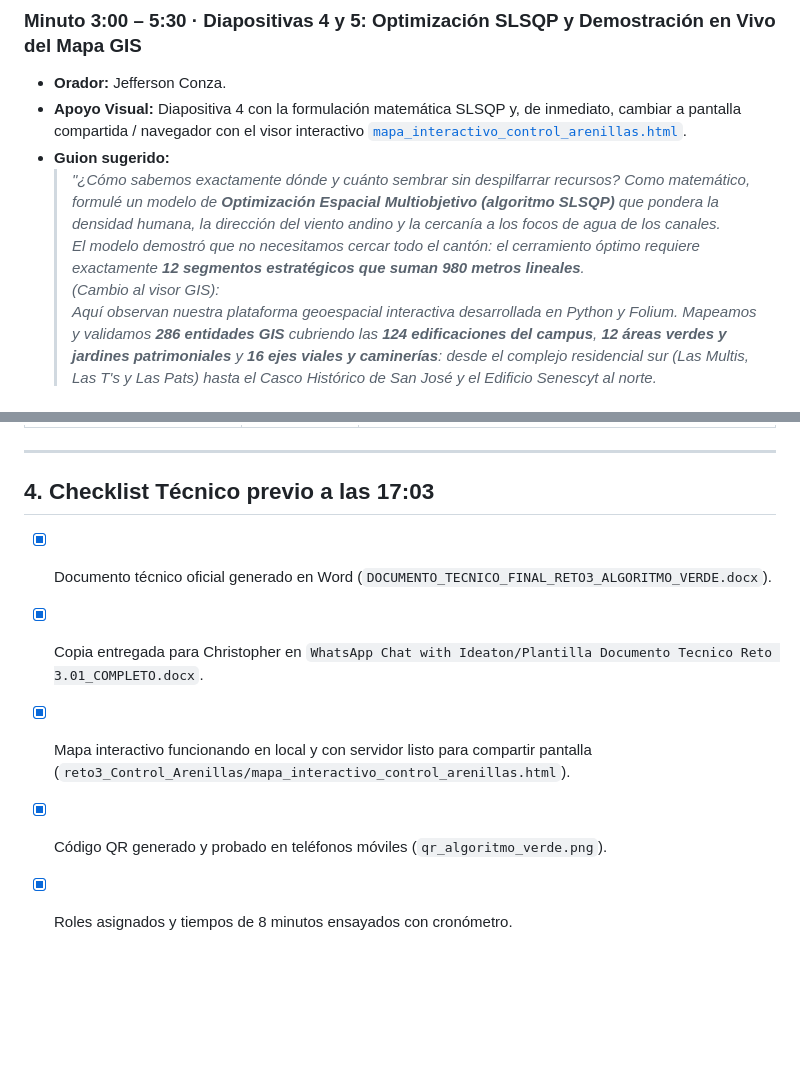
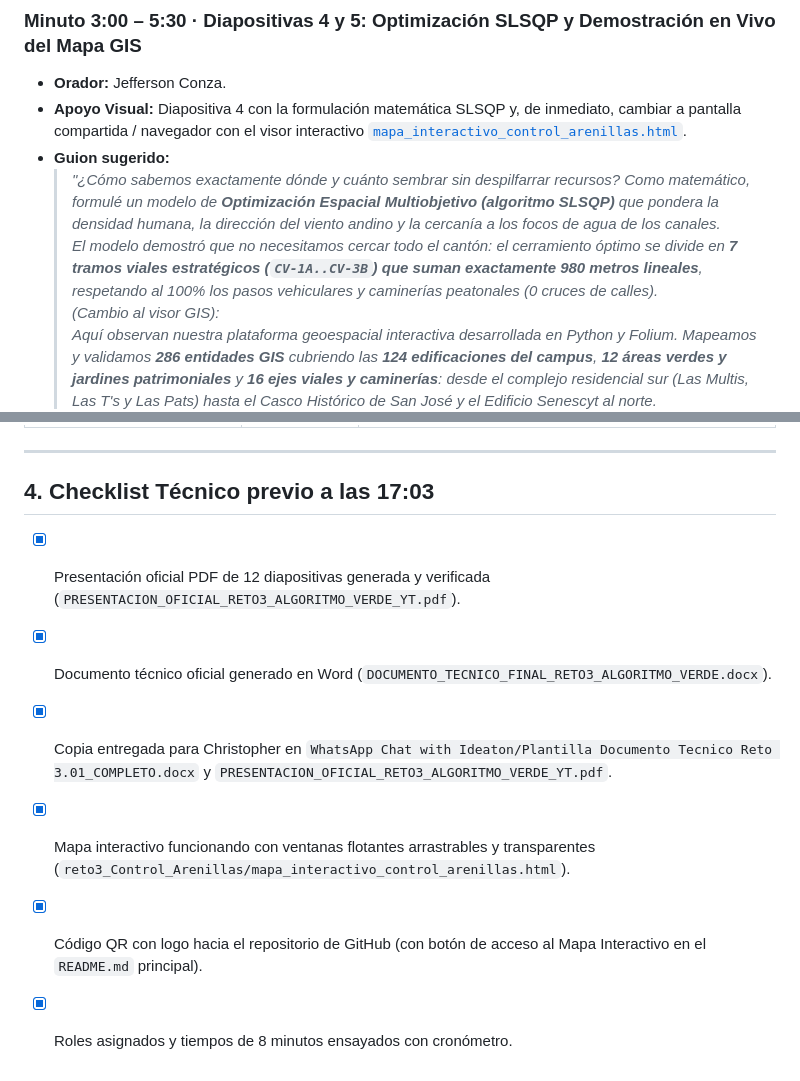
Before and after one commit to JeffersonConza/algoritmo-verde-yosw2026, a Markdown page: reto3_Control_Arenillas/GUION_PITCH_8MIN_ALGORITMO_VERDE.md, 2 parts joined by grey strips. Rendered like a GitHub page; blank space fills up the shorter version.

Commit message:
docs(pitch): sync 8-minute pitch script with 12-slide PDF presentation and 7 road-respecting segments

```diff
--- a/reto3_Control_Arenillas/GUION_PITCH_8MIN_ALGORITMO_VERDE.md
+++ b/reto3_Control_Arenillas/GUION_PITCH_8MIN_ALGORITMO_VERDE.md
@@ -55,7 +55,7 @@ flowchart LR
 * **Apoyo Visual:** Diapositiva 4 con la formulación matemática SLSQP y, de inmediato, cambiar a pantalla compartida / navegador con el visor interactivo [`mapa_interactivo_control_arenillas.html`](file:///mnt/c/Users/jconza/Documents/YOSW/reto3_Control_Arenillas/mapa_interactivo_control_arenillas.html).
 * **Guion sugerido:**
   > *"¿Cómo sabemos exactamente dónde y cuánto sembrar sin despilfarrar recursos? Como matemático, formulé un modelo de **Optimización Espacial Multiobjetivo (algoritmo SLSQP)** que pondera la densidad humana, la dirección del viento andino y la cercanía a los focos de agua de los canales.*
-  > *El modelo demostró que no necesitamos cercar todo el cantón: el cerramiento óptimo requiere exactamente **12 segmentos estratégicos que suman 980 metros lineales**.*
+  > *El modelo demostró que no necesitamos cercar todo el cantón: el cerramiento óptimo se divide en **7 tramos viales estratégicos (`CV-1A..CV-3B`) que suman exactamente 980 metros lineales**, respetando al 100% los pasos vehiculares y caminerías peatonales (0 cruces de calles).*
   > *(Cambio al visor GIS):*
   > *Aquí observan nuestra plataforma geoespacial interactiva desarrollada en Python y Folium. Mapeamos y validamos **286 entidades GIS** cubriendo las **124 edificaciones del campus**, **12 áreas verdes y jardines patrimoniales** y **16 ejes viales y caminerías**: desde el complejo residencial sur (Las Multis, Las T's y Las Pats) hasta el Casco Histórico de San José y el Edificio Senescyt al norte.*
   > *Diseñamos el visor de forma que los polígonos históricos del Ingenio y Sala Capitular no interfieran con la selección individual de cada edificio, permitiendo a la Dirección de Mantenimiento consultar las coordenadas exactas de cada segmento de barrera, las acequias activas y las 6 estaciones telemétricas de monitoreo con un solo clic."*
@@ -99,8 +99,9 @@ flowchart LR
 
 ## 4. Checklist Técnico previo a las 17:03
 
+- [x] Presentación oficial PDF de 12 diapositivas generada y verificada (`PRESENTACION_OFICIAL_RETO3_ALGORITMO_VERDE_YT.pdf`).
 - [x] Documento técnico oficial generado en Word (`DOCUMENTO_TECNICO_FINAL_RETO3_ALGORITMO_VERDE.docx`).
-- [x] Copia entregada para Christopher en `WhatsApp Chat with Ideaton/Plantilla Documento Tecnico Reto 3.01_COMPLETO.docx`.
-- [x] Mapa interactivo funcionando en local y con servidor listo para compartir pantalla (`reto3_Control_Arenillas/mapa_interactivo_control_arenillas.html`).
-- [x] Código QR generado y probado en teléfonos móviles (`qr_algoritmo_verde.png`).
+- [x] Copia entregada para Christopher en `WhatsApp Chat with Ideaton/Plantilla Documento Tecnico Reto 3.01_COMPLETO.docx` y `PRESENTACION_OFICIAL_RETO3_ALGORITMO_VERDE_YT.pdf`.
+- [x] Mapa interactivo funcionando con ventanas flotantes arrastrables y transparentes (`reto3_Control_Arenillas/mapa_interactivo_control_arenillas.html`).
+- [x] Código QR con logo hacia el repositorio de GitHub (con botón de acceso al Mapa Interactivo en el `README.md` principal).
 - [x] Roles asignados y tiempos de 8 minutos ensayados con cronómetro.
```
